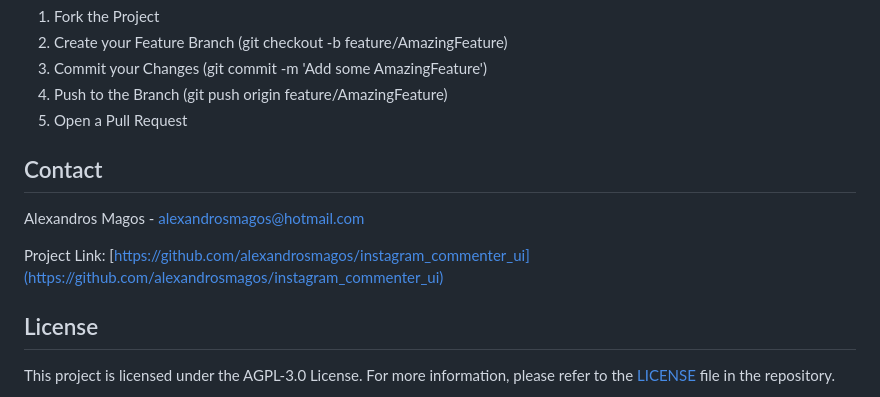
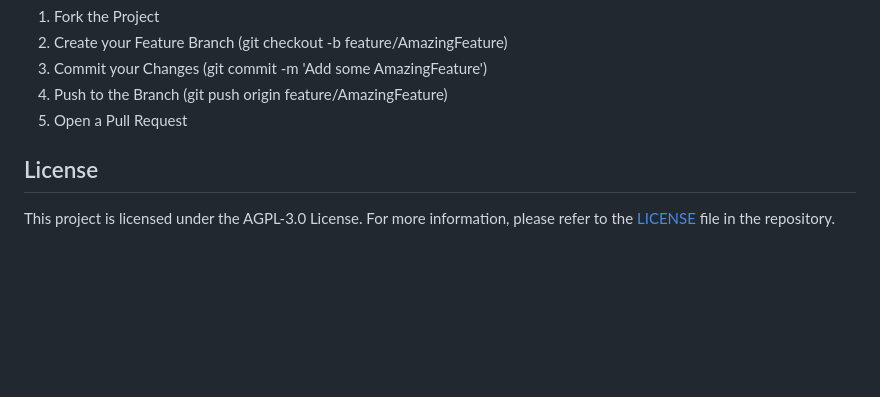
Before and after one commit to alexandrosmagos/instagram_commenter_ui, a Markdown page: README.md, the part around the change. GitHub-like rendering; blank space fills up the shorter version.

```diff
--- a/README.md
+++ b/README.md
@@ -198,11 +198,6 @@ To contribute:
 4. Push to the Branch (git push origin feature/AmazingFeature)
 5. Open a Pull Request
 
-## Contact
-
-Alexandros Magos - alexandrosmagos@hotmail.com
-
-Project Link: [https://github.com/alexandrosmagos/instagram_commenter_ui](https://github.com/alexandrosmagos/instagram_commenter_ui)
 
 ## License
 
```
